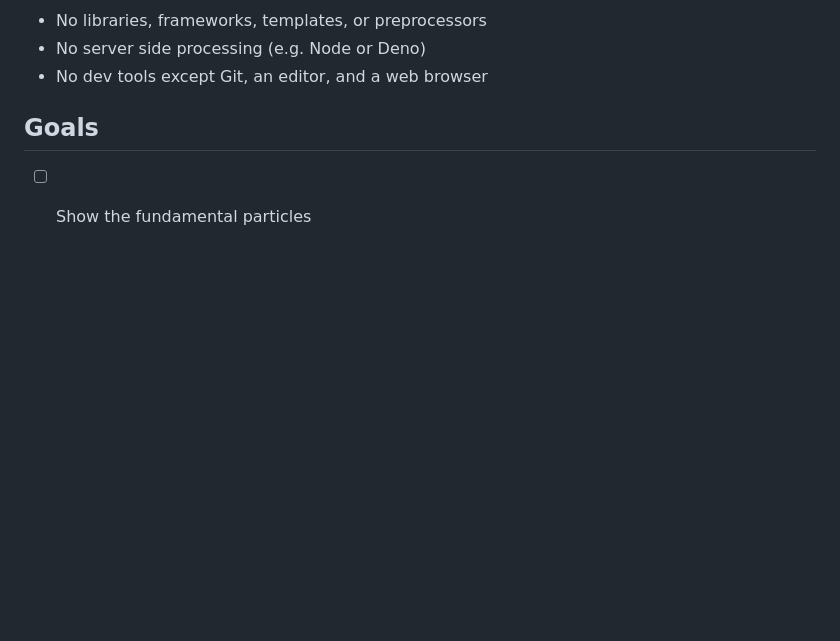
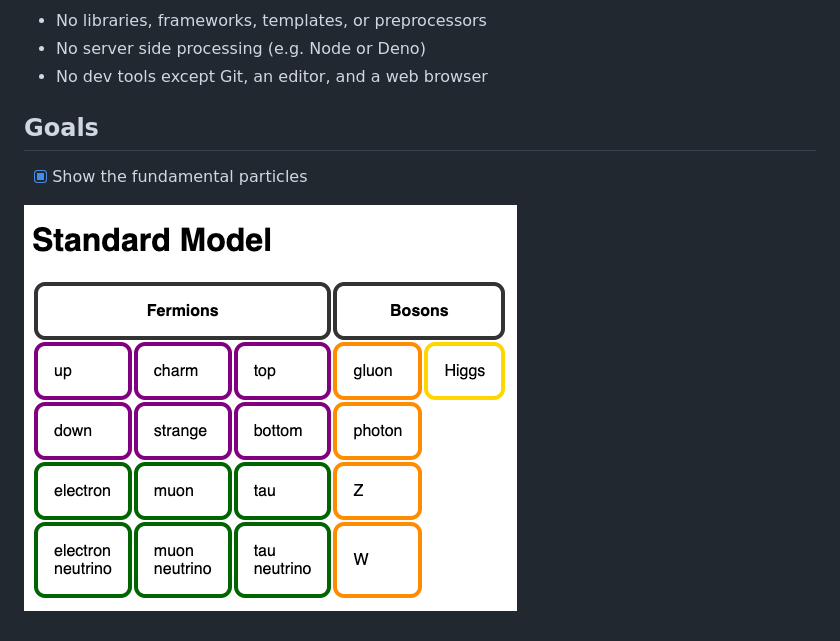
Before and after one commit to smenjas/physics-explorer, a Markdown page: README.md, the part around the change. Drawn GitHub-style; pictures changed too: screenshots/standard-model.png (added); blank space fills up the shorter version.

Commit message:
Add the standard model.

```diff
--- a/README.md
+++ b/README.md
@@ -10,4 +10,6 @@ CSS, & client-side JS.
 - No dev tools except Git, an editor, and a web browser
 
 ## Goals
-- [ ] Show the fundamental particles
+- [x] Show the fundamental particles
+
+![Standard model](screenshots/standard-model.png)
```
Also changed, not shown: 3 other files.
